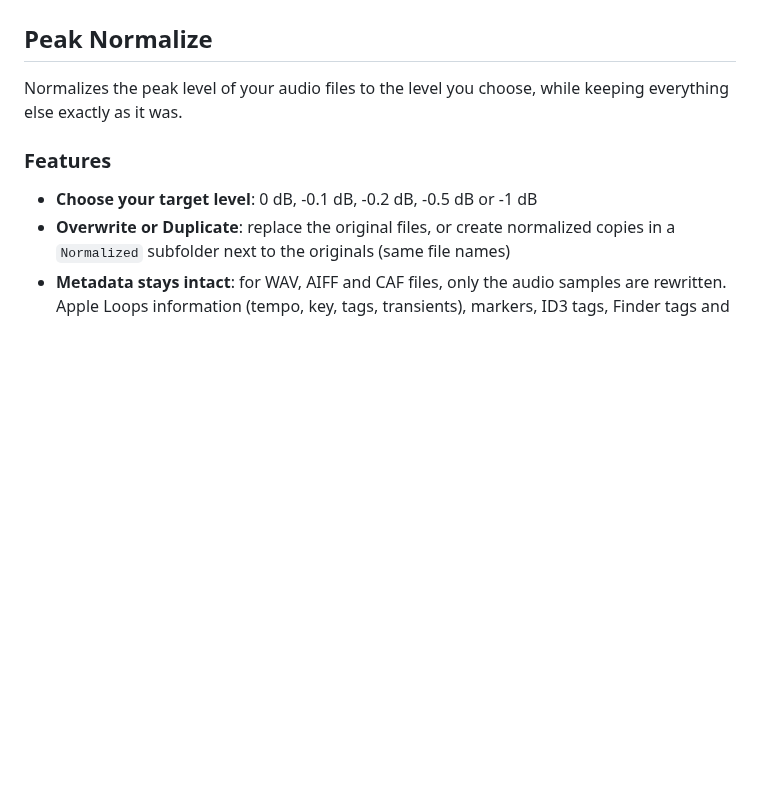
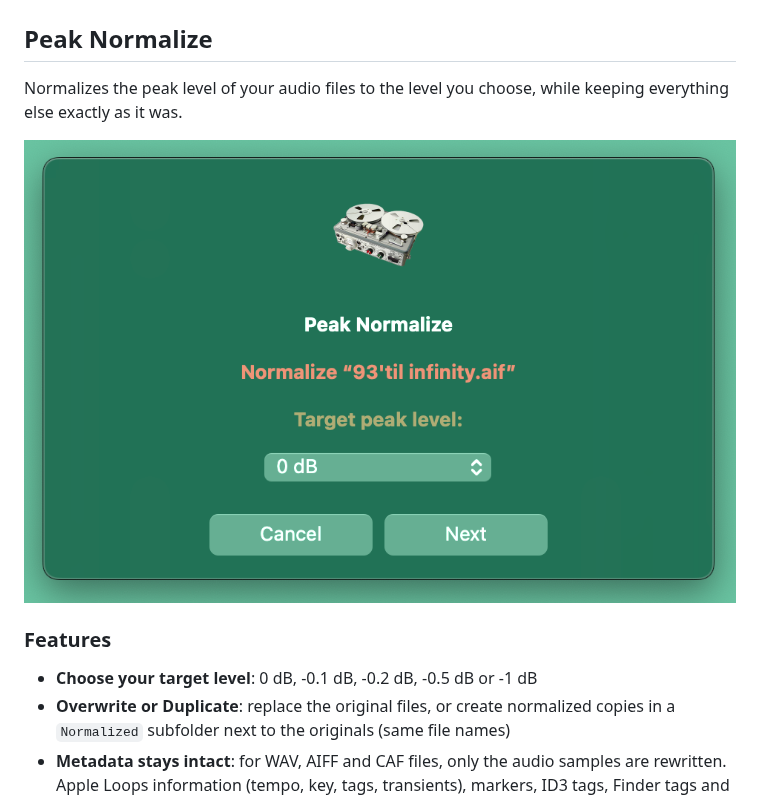
Before and after one commit to Creme74/Audio-Quick-Actions, a Markdown page: README.md, the part around the change. Drawn GitHub-style; pictures changed too: Docs/peak-normalize-screenshot.png (added); blank space fills up the shorter version.

Commit message:
Add a Peak Normalize screenshot to the README
Co-Authored-By: Claude Opus 5.5 <noreply@anthropic.com>
Claude-Session: https://claude.ai/code/session_01A3ELyuDAraNKCuGmHXWP3E

```diff
--- a/README.md
+++ b/README.md
@@ -17,6 +17,8 @@ More Quick Actions are coming (Loudness Normalize is next).
 ## Peak Normalize
 
 Normalizes the peak level of your audio files to the level you choose, while keeping everything else exactly as it was.
+
+![Peak Normalize preview](Docs/peak-normalize-screenshot.png)
 
 ### Features
 
```
